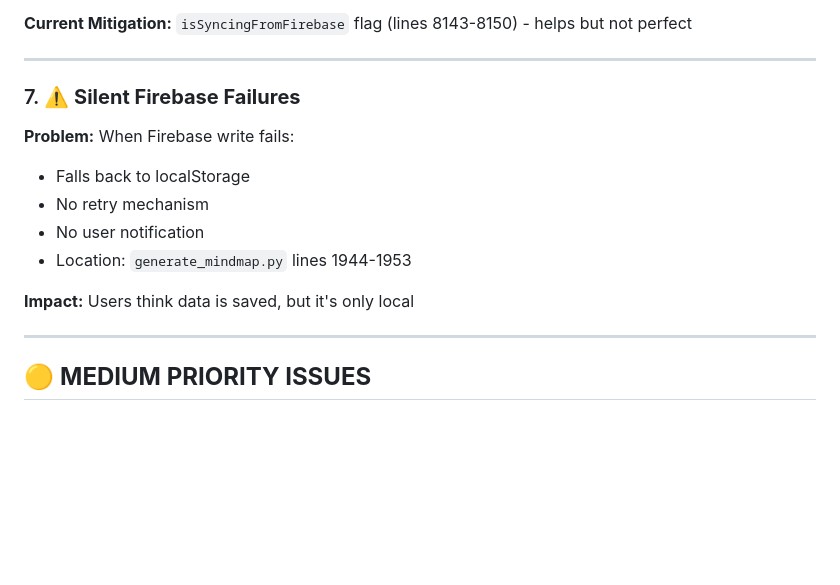
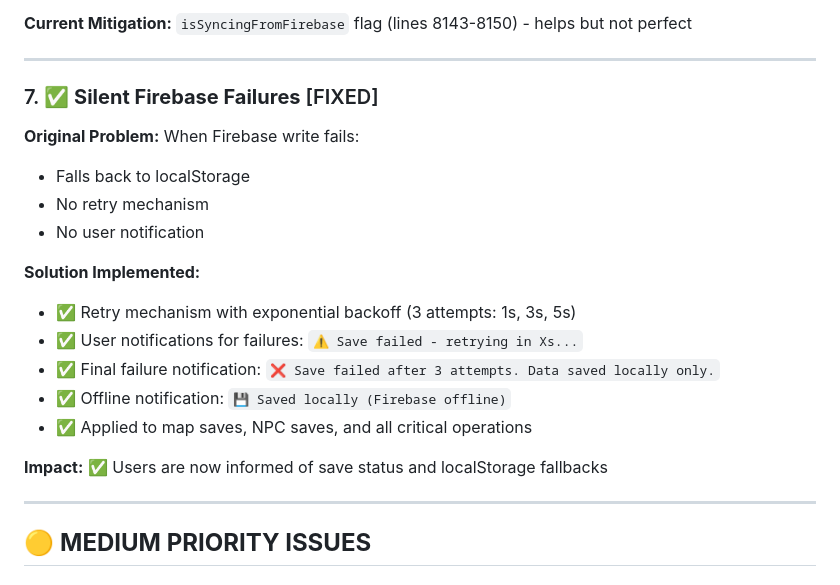
Before and after one commit to merek452/npc-mindmap-viewer, a Markdown page: FUNDAMENTAL_ISSUES_AUDIT.md, the part around the change. Rendered like a GitHub page; blank space fills up the shorter version.

Commit message:
Update audit: Mark Firebase error handling as FIXED

```diff
--- a/FUNDAMENTAL_ISSUES_AUDIT.md
+++ b/FUNDAMENTAL_ISSUES_AUDIT.md
@@ -140,15 +140,21 @@ alert('NPC saved! Remember to export the JSON and regenerate the mind map.');
 
 ---
 
-### 7. ⚠️ **Silent Firebase Failures**
+### 7. ✅ **Silent Firebase Failures** [FIXED]
 
-**Problem:** When Firebase write fails:
+**Original Problem:** When Firebase write fails:
 - Falls back to localStorage
 - No retry mechanism
 - No user notification
-- Location: `generate_mindmap.py` lines 1944-1953
 
-**Impact:** Users think data is saved, but it's only local
+**Solution Implemented:**
+- ✅ Retry mechanism with exponential backoff (3 attempts: 1s, 3s, 5s)
+- ✅ User notifications for failures: `⚠️ Save failed - retrying in Xs...`
+- ✅ Final failure notification: `❌ Save failed after 3 attempts. Data saved locally only.`
+- ✅ Offline notification: `💾 Saved locally (Firebase offline)`
+- ✅ Applied to map saves, NPC saves, and all critical operations
+
+**Impact:** ✅ Users are now informed of save status and localStorage fallbacks
 
 ---
 
```
